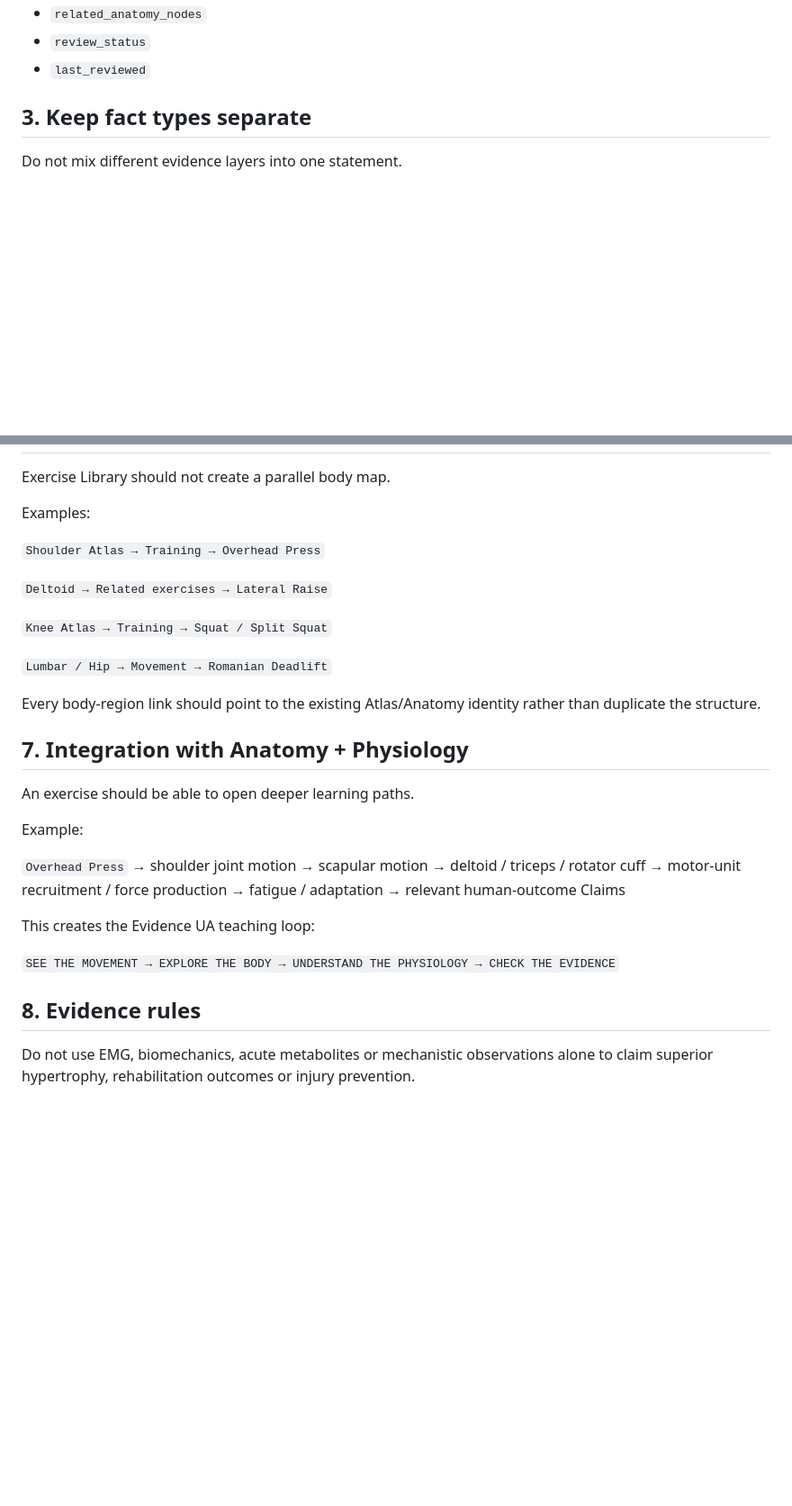
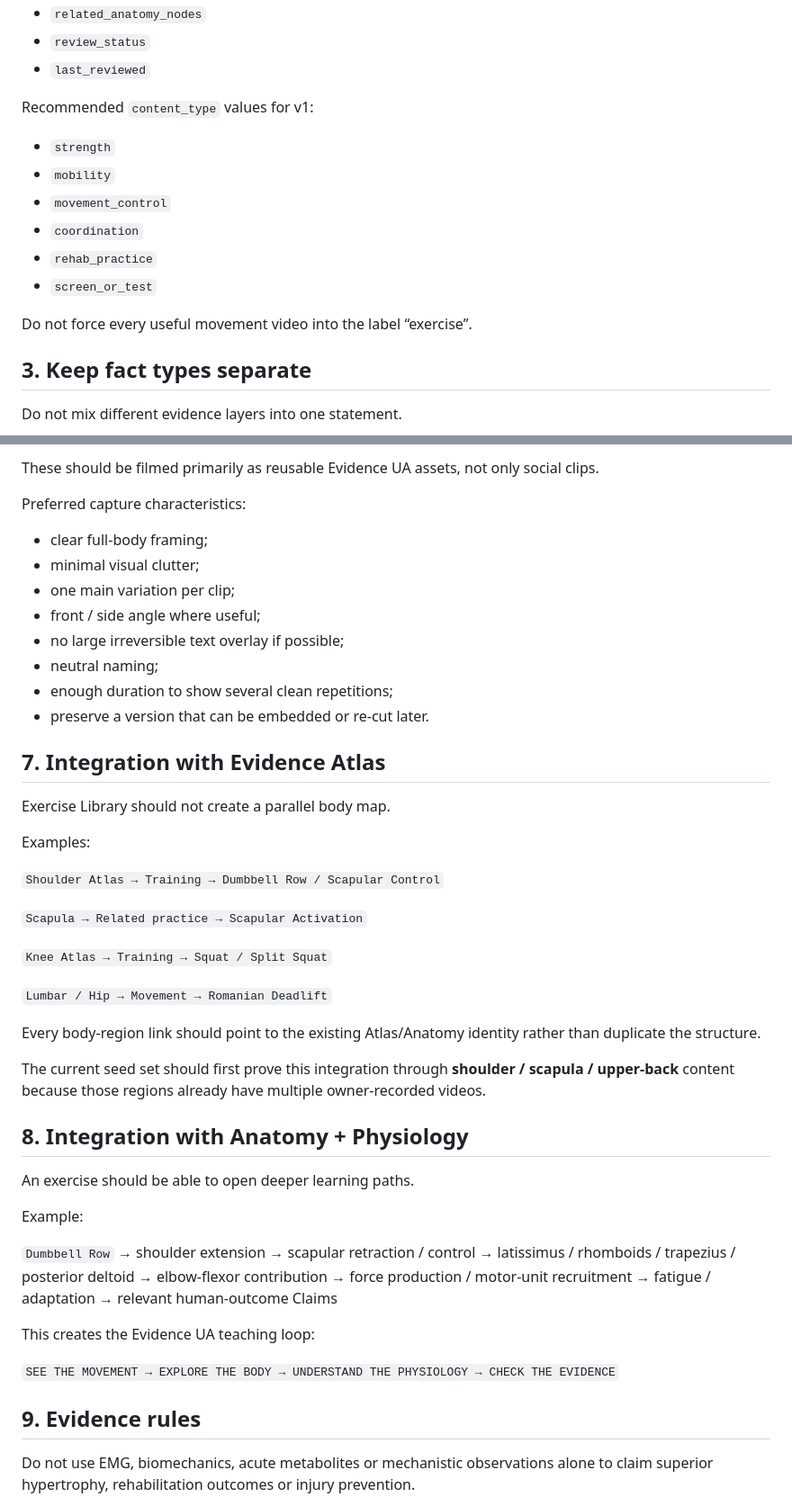
Before and after one commit to VlasPevochko/evidence-ua, a Markdown page: docs/EXERCISE_LIBRARY_MVP.md, 2 parts joined by grey strips. Shown at 90% size. GitHub-like rendering; blank space fills up the shorter version.

```diff
--- a/docs/EXERCISE_LIBRARY_MVP.md
+++ b/docs/EXERCISE_LIBRARY_MVP.md
@@ -62,6 +63,17 @@ Minimum schema:
 - `related_anatomy_nodes`
 - `review_status`
 - `last_reviewed`
+
+Recommended `content_type` values for v1:
+
+- `strength`
+- `mobility`
+- `movement_control`
+- `coordination`
+- `rehab_practice`
+- `screen_or_test`
+
+Do not force every useful movement video into the label “exercise”.
 
 ## 3. Keep fact types separate
 
@@ -143,11 +238,25 @@ The final seed set should be determined by available owner videos, not by forcin
+These should be filmed primarily as reusable Evidence UA assets, not only social clips.
+
+Preferred capture characteristics:
+
+- clear full-body framing;
+- minimal visual clutter;
+- one main variation per clip;
+- front / side angle where useful;
+- no large irreversible text overlay if possible;
+- neutral naming;
+- enough duration to show several clean repetitions;
+- preserve a version that can be embedded or re-cut later.
+
+## 7. Integration with Evidence Atlas
 
 Exercise Library should not create a parallel body map.
 
 Examples:
 
-`Shoulder Atlas → Training → Overhead Press`
+`Shoulder Atlas → Training → Dumbbell Row / Scapular Control`
 
-`Deltoid → Related exercises → Lateral Raise`
+`Scapula → Related practice → Scapular Activation`
 
 `Knee Atlas → Training → Squat / Split Squat`
 
@@ -155,17 +264,20 @@ Examples:
 
 Every body-region link should point to the existing Atlas/Anatomy identity rather than duplicate the structure.
 
-## 7. Integration with Anatomy + Physiology
+The current seed set should first prove this integration through **shoulder / scapula / upper-back** content because those regions already have multiple owner-recorded videos.
+
+## 8. Integration with Anatomy + Physiology
 
 An exercise should be able to open deeper learning paths.
 
 Example:
 
-`Overhead Press`
-→ shoulder joint motion
-→ scapular motion
-→ deltoid / triceps / rotator cuff
-→ motor-unit recruitment / force production
+`Dumbbell Row`
+→ shoulder extension
+→ scapular retraction / control
+→ latissimus / rhomboids / trapezius / posterior deltoid
+→ elbow-flexor contribution
+→ force production / motor-unit recruitment
 → fatigue / adaptation
 → relevant human-outcome Claims
 
@@ -173,7 +285,7 @@ This creates the Evidence UA teaching loop:
 
 `SEE THE MOVEMENT → EXPLORE THE BODY → UNDERSTAND THE PHYSIOLOGY → CHECK THE EVIDENCE`
 
-## 8. Evidence rules
+## 9. Evidence rules
 
 Do not use EMG, biomechanics, acute metabolites or mechanistic observations alone to claim superior hypertrophy, rehabilitation outcomes or injury prevention.
 
```
Also changed, not shown: other parts of docs/EXERCISE_LIBRARY_MVP.md (+125 -37 lines).
